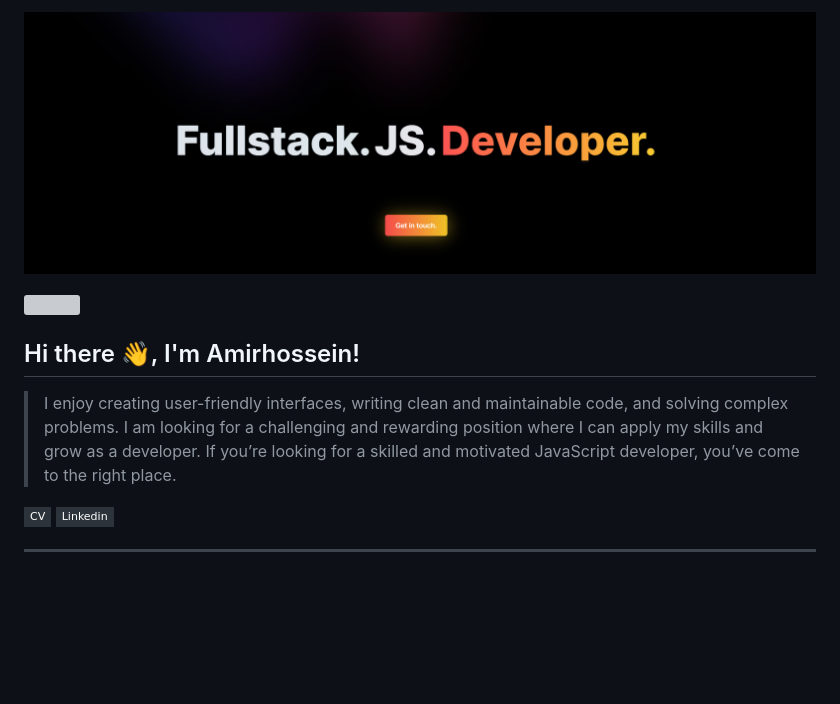
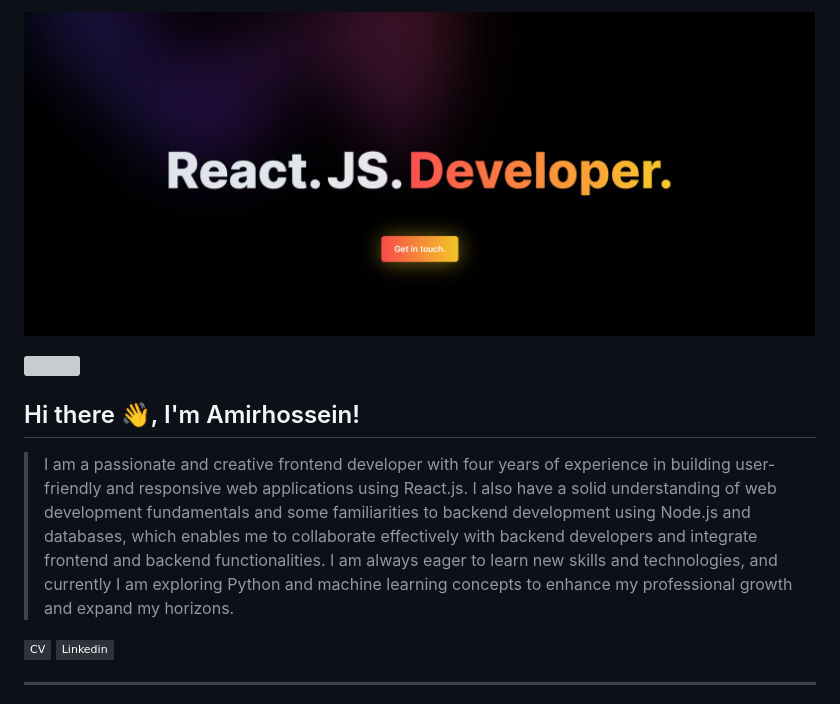
Before and after one commit to AmirHosseinGoodarzi/AmirHosseinGoodarzi, a Markdown page: README.md, the part around the change. Drawn GitHub-style; pictures changed too: public/readmeHeader.png; badges without logos; blank space fills up the shorter version; grey boxes are pictures that could not be loaded.

```diff
--- a/README.md
+++ b/README.md
@@ -8,7 +8,7 @@
 
 </div>
 
-> I enjoy creating user-friendly interfaces, writing clean and maintainable code, and solving complex problems. I am looking for a challenging and rewarding position where I can apply my skills and grow as a developer. If you’re looking for a skilled and motivated JavaScript developer, you’ve come to the right place.
+> I am a passionate and creative frontend developer with four years of experience in building user-friendly and responsive web applications using React.js. I also have a solid understanding of web development fundamentals and some familiarities to backend development using Node.js and databases, which enables me to collaborate effectively with backend developers and integrate frontend and backend functionalities. I am always eager to learn new skills and technologies, and currently I am exploring Python and machine learning concepts to enhance my professional growth and expand my horizons.
 
 <div>
 
```
Also changed, not shown: 5 other files.
